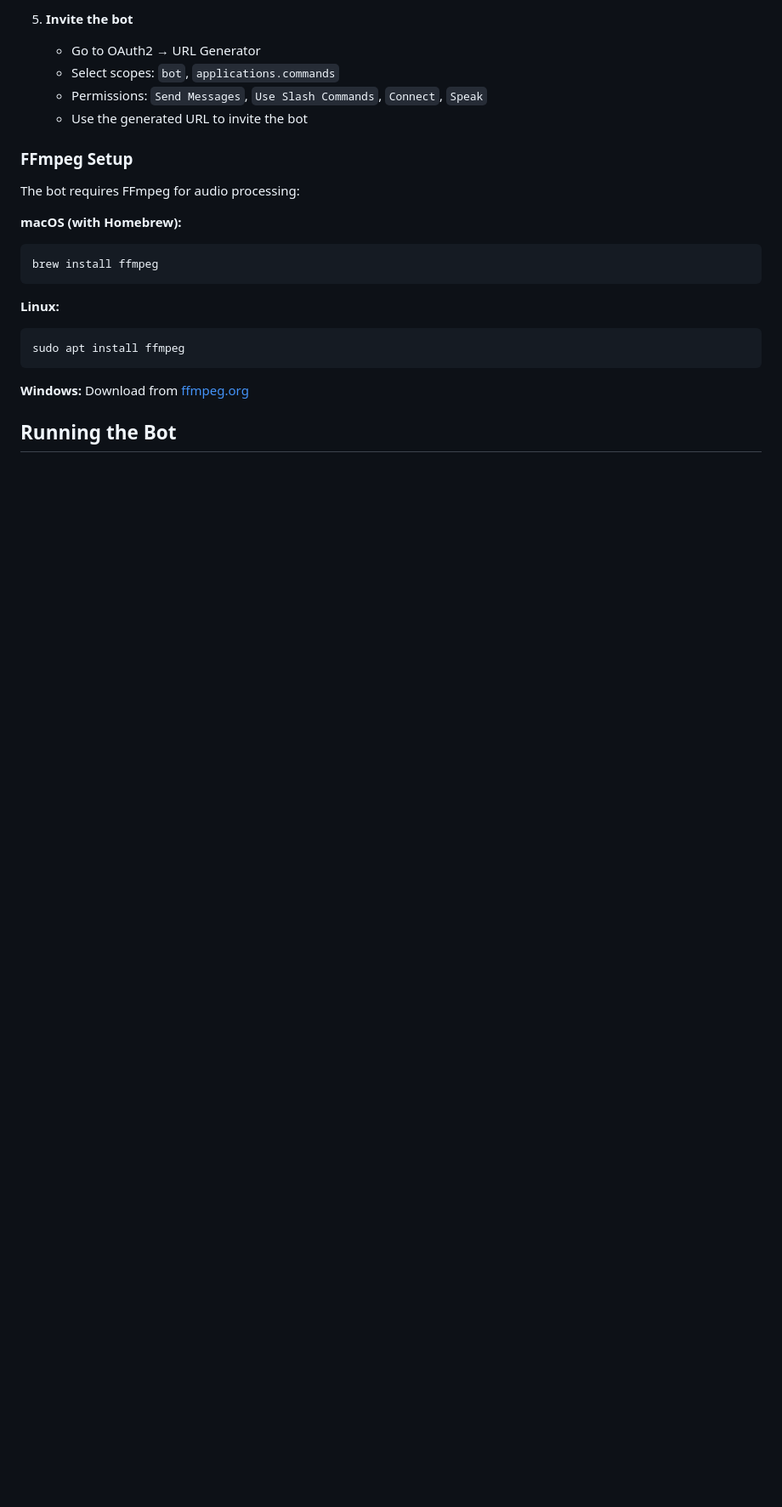
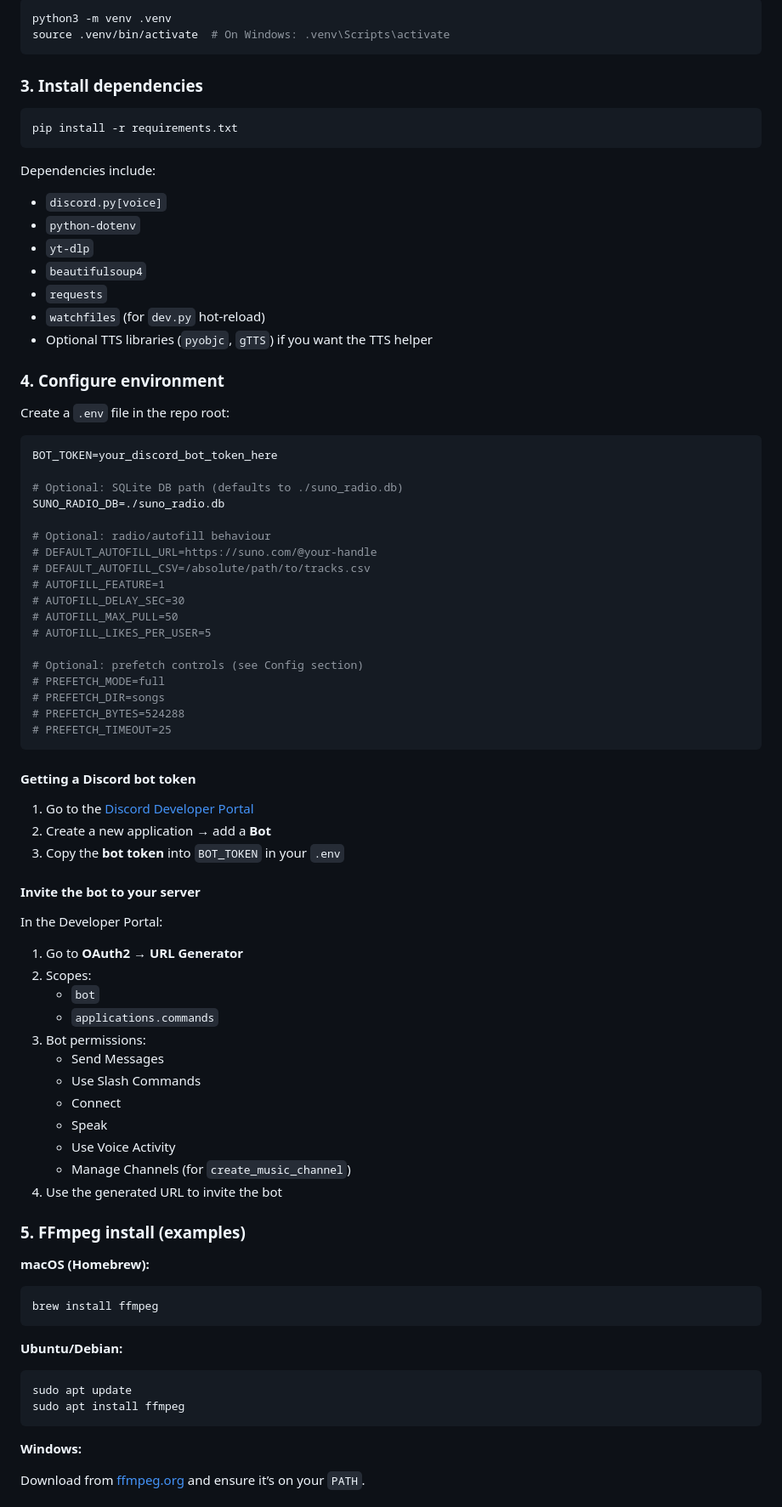
Before and after one commit to kphillipsdev/suno-radio-bot, a Markdown page: README.md, the part around one of its changes. Shown at 85% size. Drawn GitHub-style; blank space fills up the shorter version.

````diff
--- a/README.md
+++ b/README.md
@@ -75,25 +57,89 @@ A feature-rich Discord bot for music playback, voice announcements, and Suno int
 
-5. **Invite the bot**
-   - Go to OAuth2 → URL Generator
-   - Select scopes: `bot`, `applications.commands`
-   - Permissions: `Send Messages`, `Use Slash Commands`, `Connect`, `Speak`
-   - Use the generated URL to invite the bot
+```bash
+python3 -m venv .venv
+source .venv/bin/activate  # On Windows: .venv\Scripts\activate
+```
 
-### FFmpeg Setup
-The bot requires FFmpeg for audio processing:
+### 3. Install dependencies
 
-**macOS (with Homebrew):**
+```bash
+pip install -r requirements.txt
+```
+
+Dependencies include:
+
+- `discord.py[voice]`
+- `python-dotenv`
+- `yt-dlp`
+- `beautifulsoup4`
+- `requests`
+- `watchfiles` (for `dev.py` hot-reload)
+- Optional TTS libraries (`pyobjc`, `gTTS`) if you want the TTS helper
+
+### 4. Configure environment
+
+Create a `.env` file in the repo root:
+
+```env
+BOT_TOKEN=your_discord_bot_token_here
+
+# Optional: SQLite DB path (defaults to ./suno_radio.db)
+SUNO_RADIO_DB=./suno_radio.db
+
+# Optional: radio/autofill behaviour
+# DEFAULT_AUTOFILL_URL=https://suno.com/@your-handle
+# DEFAULT_AUTOFILL_CSV=/absolute/path/to/tracks.csv
+# AUTOFILL_FEATURE=1
+# AUTOFILL_DELAY_SEC=30
+# AUTOFILL_MAX_PULL=50
+# AUTOFILL_LIKES_PER_USER=5
+
+# Optional: prefetch controls (see Config section)
+# PREFETCH_MODE=full
+# PREFETCH_DIR=songs
+# PREFETCH_BYTES=524288
+# PREFETCH_TIMEOUT=25
+```
+
+#### Getting a Discord bot token
+
+1. Go to the [Discord Developer Portal](https://discord.com/developers/applications)
+2. Create a new application → add a **Bot**
+3. Copy the **bot token** into `BOT_TOKEN` in your `.env`
+
+#### Invite the bot to your server
+
+In the Developer Portal:
+
+1. Go to **OAuth2 → URL Generator**
+2. Scopes:
+   - `bot`
+   - `applications.commands`
+3. Bot permissions:
+   - Send Messages
+   - Use Slash Commands
+   - Connect
+   - Speak
+   - Use Voice Activity
+   - Manage Channels (for `create_music_channel`)
+4. Use the generated URL to invite the bot
+
+### 5. FFmpeg install (examples)
+
+**macOS (Homebrew):**
+
 ```bash
 brew install ffmpeg
 ```
 
-**Linux:**
+**Ubuntu/Debian:**
+
 ```bash
+sudo apt update
 sudo apt install ffmpeg
 ```
 
 **Windows:**
-Download from [ffmpeg.org](https://ffmpeg.org/download.html)
 
-## Running the Bot
+Download from [ffmpeg.org](https://ffmpeg.org/) and ensure it’s on your `PATH`.
 
````
Also changed, not shown: other parts of README.md (+284 -138 lines).
